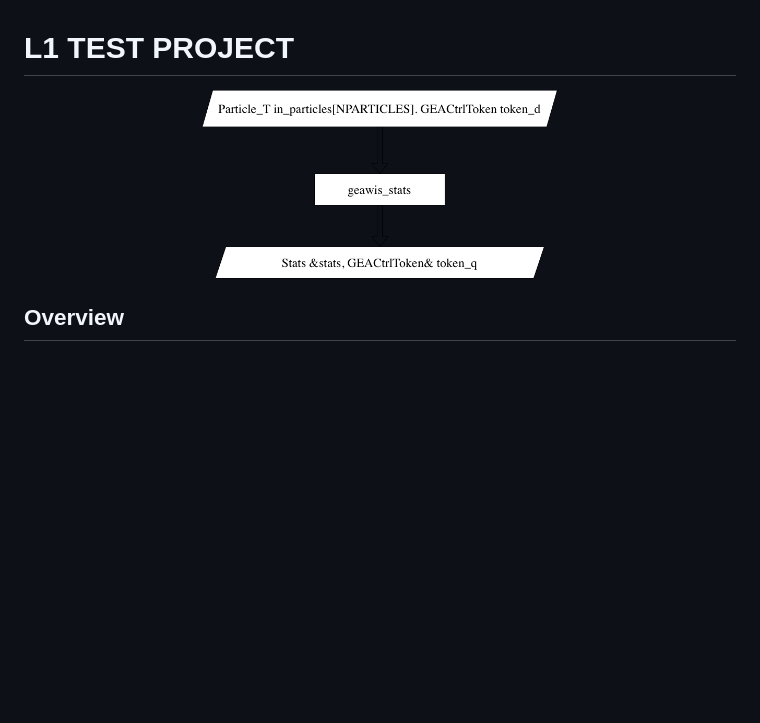
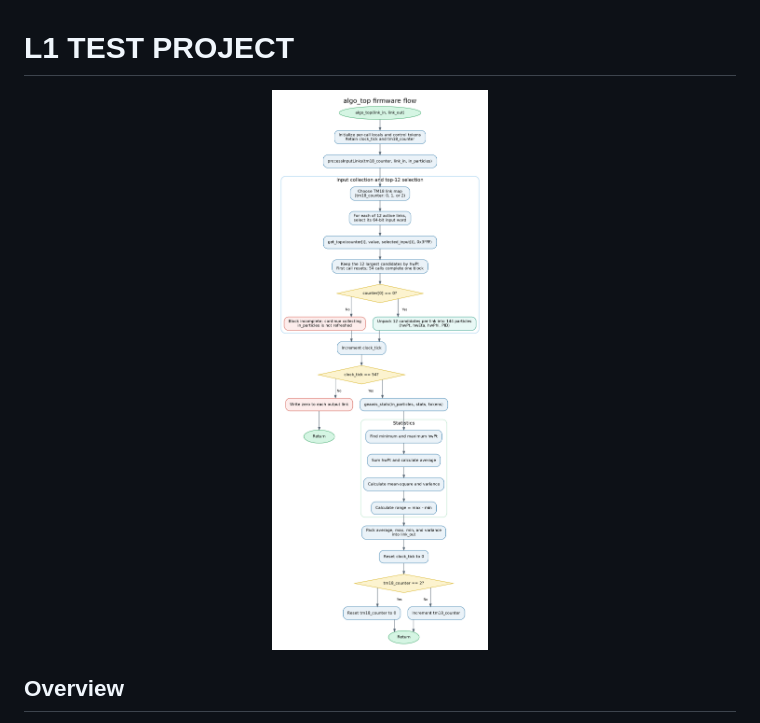
Before and after one commit to SridharaDasu/geawis, a Markdown page: README.md, the part around the change. Rendered like a GitHub page; pictures changed too: .structure.png; blank space fills up the shorter version.

Commit message:
Updated flow chart

```diff
--- a/README.md
+++ b/README.md
@@ -1,7 +1,7 @@
 # L1 TEST PROJECT
 
 <p align="center">
-    <img src=".structure.png" width="50%">
+    <img src=".structure.png" alt="algo_top firmware flow chart" width="80%">
 </p>
 
 ## Overview
```
